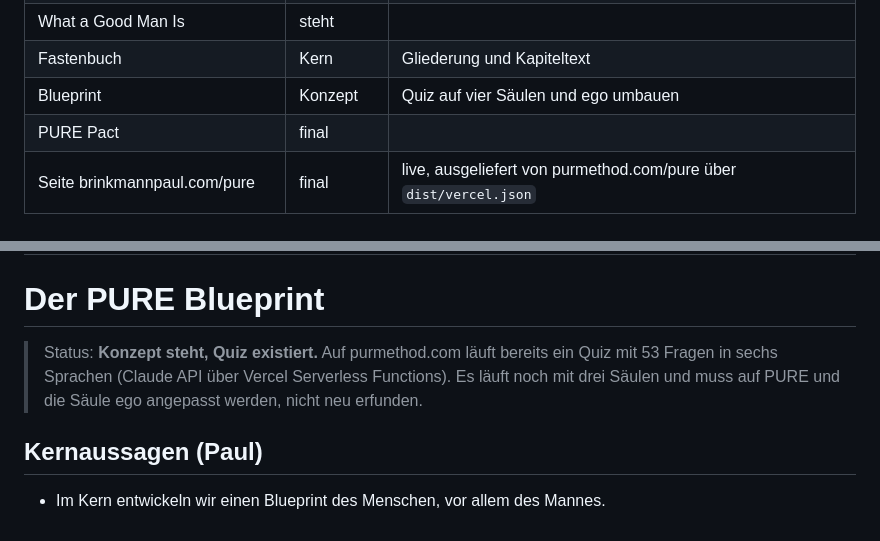
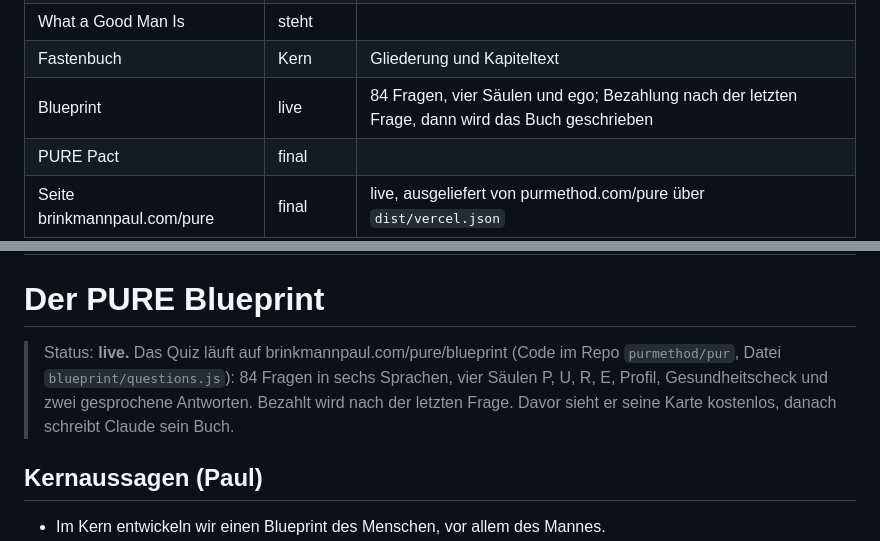
Before and after one commit to purmethod/brinkmannpaul, a Markdown page: knowledge/pure/ALL.md, 2 parts joined by grey strips. GitHub-like rendering.

Commit message:
docs(knowledge): blueprint quiz is live with 84 questions, paid after the last one
Co-Authored-By: Claude Opus 5.5 <noreply@anthropic.com>
Claude-Session: https://claude.ai/code/session_01982o6RKF1iYnYvBwVHMRtV

```diff
--- a/knowledge/pure/ALL.md
+++ b/knowledge/pure/ALL.md
@@ -242,7 +242,7 @@ Hinter dem System stehen: Master of Science in Architektur (Universität Stuttga
 | Feel That You Are Mortal | steht | |
 | What a Good Man Is | steht | |
 | Fastenbuch | Kern | Gliederung und Kapiteltext |
-| Blueprint | Konzept | Quiz auf vier Säulen und ego umbauen |
+| Blueprint | live | 84 Fragen, vier Säulen und ego; Bezahlung nach der letzten Frage, dann wird das Buch geschrieben |
 | PURE Pact | final | |
 | Seite brinkmannpaul.com/pure | final | live, ausgeliefert von purmethod.com/pure über `dist/vercel.json` |
 
@@ -2035,7 +2035,7 @@ Volle Referenzen: [09-quellen.md](../09-quellen.md)
 
 # Der PURE Blueprint
 
-> Status: **Konzept steht, Quiz existiert.** Auf purmethod.com läuft bereits ein Quiz mit 53 Fragen in sechs Sprachen (Claude API über Vercel Serverless Functions). Es läuft noch mit drei Säulen und muss auf PURE und die Säule ego angepasst werden, nicht neu erfunden.
+> Status: **live.** Das Quiz läuft auf brinkmannpaul.com/pure/blueprint (Code im Repo `purmethod/pur`, Datei `blueprint/questions.js`): 84 Fragen in sechs Sprachen, vier Säulen P, U, R, E, Profil, Gesundheitscheck und zwei gesprochene Antworten. Bezahlt wird nach der letzten Frage. Davor sieht er seine Karte kostenlos, danach schreibt Claude sein Buch.
 
 ## Kernaussagen (Paul)
 
```
Also changed, not shown: 2 other files.
